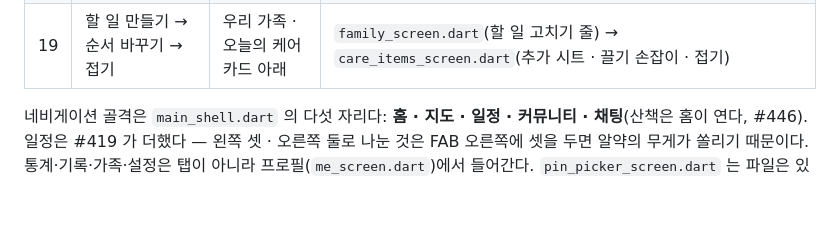
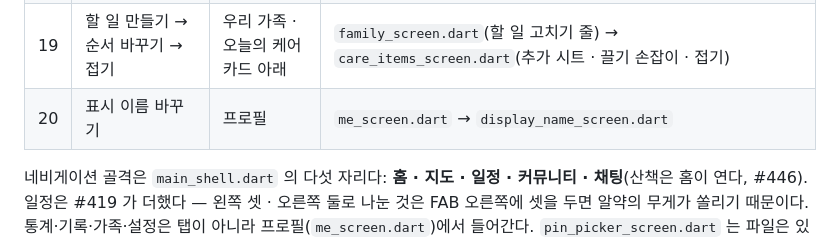
Before and after one commit to sanghyunbang/pawloop, a Markdown page: docs/01-design/user-flows.md, the part around the change. Rendered like a GitHub page; blank space fills up the shorter version.

```diff
--- a/docs/01-design/user-flows.md
+++ b/docs/01-design/user-flows.md
@@ -29,6 +29,7 @@
 | 17 | 크루 만들기 → 초대 코드 보내기 | 커뮤니티 탭 > 크루 | `widgets/crew_create_sheet.dart` → `crew_home_screen.dart`(초대 코드 보내기) |
 | 18 | 오늘의 코스 → 여기서 산책 시작 | 홈 · 산책 시작 버튼 아래 | `widgets/today_course_card.dart`(규칙 `domain/course_recommender.dart`) → `walk_tracking_screen.dart` |
 | 19 | 할 일 만들기 → 순서 바꾸기 → 접기 | 우리 가족 · 오늘의 케어 카드 아래 | `family_screen.dart`(할 일 고치기 줄) → `care_items_screen.dart`(추가 시트 · 끌기 손잡이 · 접기) |
+| 20 | 표시 이름 바꾸기 | 프로필 | `me_screen.dart` → `display_name_screen.dart` |
 
 네비게이션 골격은 `main_shell.dart` 의 다섯 자리다: **홈 · 지도 · 일정 · 커뮤니티 · 채팅**(산책은 홈이 연다, #446). 일정은 #419 가 더했다 — 왼쪽 셋 · 오른쪽 둘로 나눈 것은 FAB 오른쪽에 셋을 두면 알약의 무게가 쏠리기 때문이다. 통계·기록·가족·설정은 탭이 아니라 프로필(`me_screen.dart`)에서 들어간다. `pin_picker_screen.dart` 는 파일은 있으나 지금 어디에서도 열리지 않는다(#322 에서 확인 — 지울지는 따로 정한다).
 
```
Also changed, not shown: docs/01-design/screen-spec.md (+1 -0 lines), docs/02-architecture/frontend-structure.md (+1 -0 lines).
